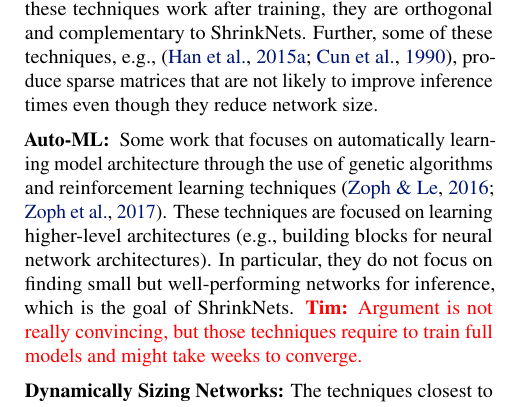
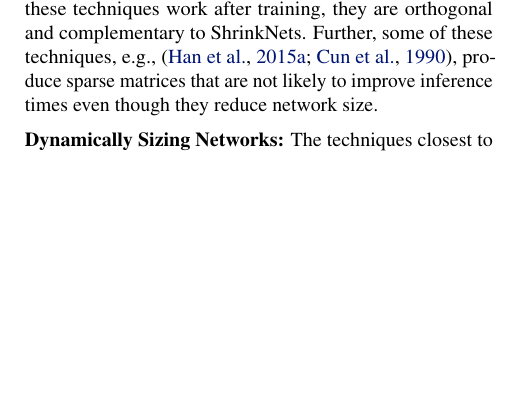
Before and after one commit to mitdbg/fastdeepnets, a LaTeX paper (paper/ICML/paper.tex, which reads paper/ICML/related_work.tex): part of one column of page 2 of 10, cut so that both start at the same text, the shorter picture padded with empty space. Compiled offline with pdfLaTeX.

Commit message:
removed auto-ml discussion from related work: does not add much

```diff
--- a/paper/ICML/related_work.tex
+++ b/paper/ICML/related_work.tex
@@ -67,14 +67,18 @@ are not likely to improve inference times even though they reduce network size.
 %removing entire blocks of parameter to maintain dense matrices, however their
 %method only applies to convolutional layers.
 
-\noindent\textbf{Auto-ML: } Some work that focuses on automatically learning
-model architecture through the use of genetic algorithms and reinforcement
-learning techniques~\cite{DBLP:journals/corr/ZophL16, zoph2017learning}. These
-techniques are focused on learning higher-level architectures (e.g.,
-building blocks for neural network architectures). In particular, they do not
-focus on finding small but well-performing networks for inference, which is the
-goal of ShrinkNets.
-\tim{Argument is not really convincing, but those techniques require to train full models and might take weeks to converge. }
+%\noindent\textbf{Auto-ML: } Some work focuses on automatically learning
+%model architecture through the use of genetic algorithms and reinforcement
+%learning techniques~\cite{DBLP:journals/corr/ZophL16, zoph2017learning}. These
+%techniques are focused on learning higher-level architectures (e.g., building
+%blocks for neural network architectures). In particular, they require to train
+%full models and may take weeks to converge.
+
+%do not
+%focus on finding small but well-performing networks for inference, which is the
+%goal of ShrinkNets.
+%\tim{Argument is not really convincing, but those techniques require to train
+%full models and might take weeks to converge. }
 
 \noindent\textbf{Dynamically Sizing Networks: }The techniques closest to our
 proposed method are those based on group sparsity such as
```
